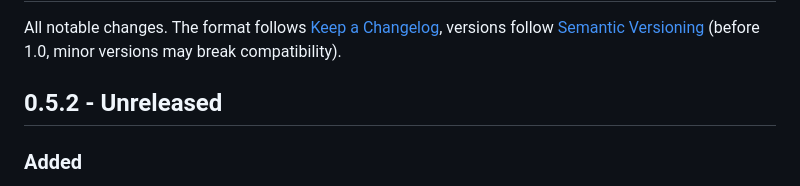
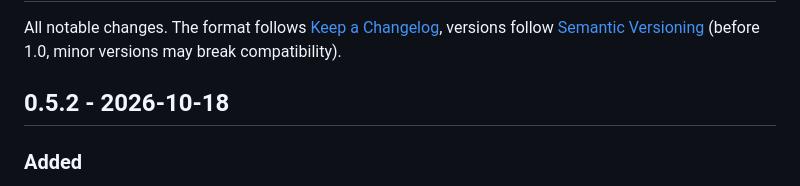
Before and after one commit to Hustenreizjuengling/rcplug-toolkit, a Markdown page: CHANGELOG.md, the part around the change. Rendered like a GitHub page.

Commit message:
Release 0.5.2

```diff
--- a/CHANGELOG.md
+++ b/CHANGELOG.md
@@ -4,7 +4,7 @@ All notable changes. The format follows [Keep a Changelog](https://keepachangelo
 versions follow [Semantic Versioning](https://semver.org/) (before 1.0, minor versions
 may break compatibility).
 
-## 0.5.2 - Unreleased
+## 0.5.2 - 2026-10-18
 
 ### Added
 - *Stop rcplug* and *Start rcplug* in the setup window (*Diagnostics and more*) and
```
